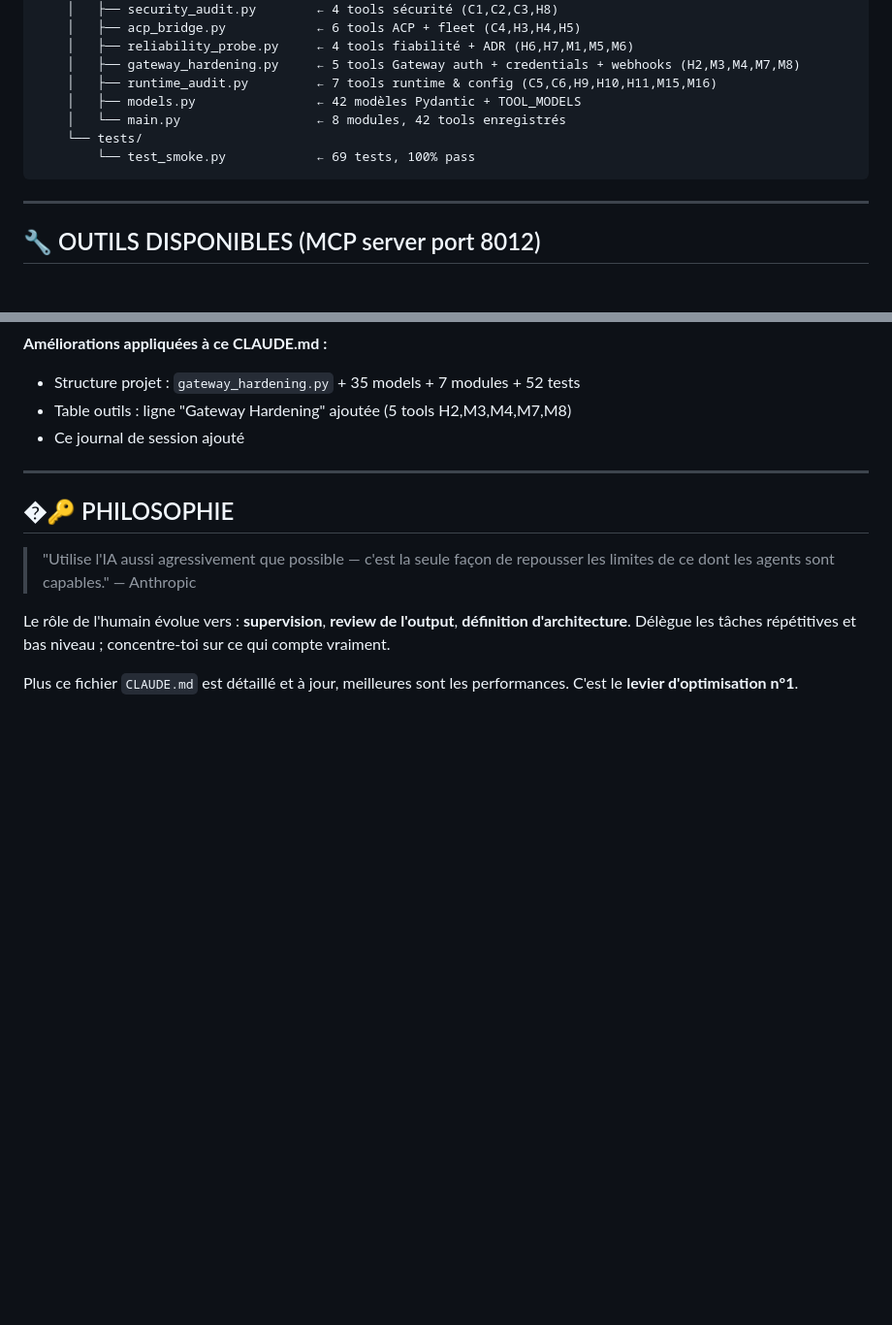
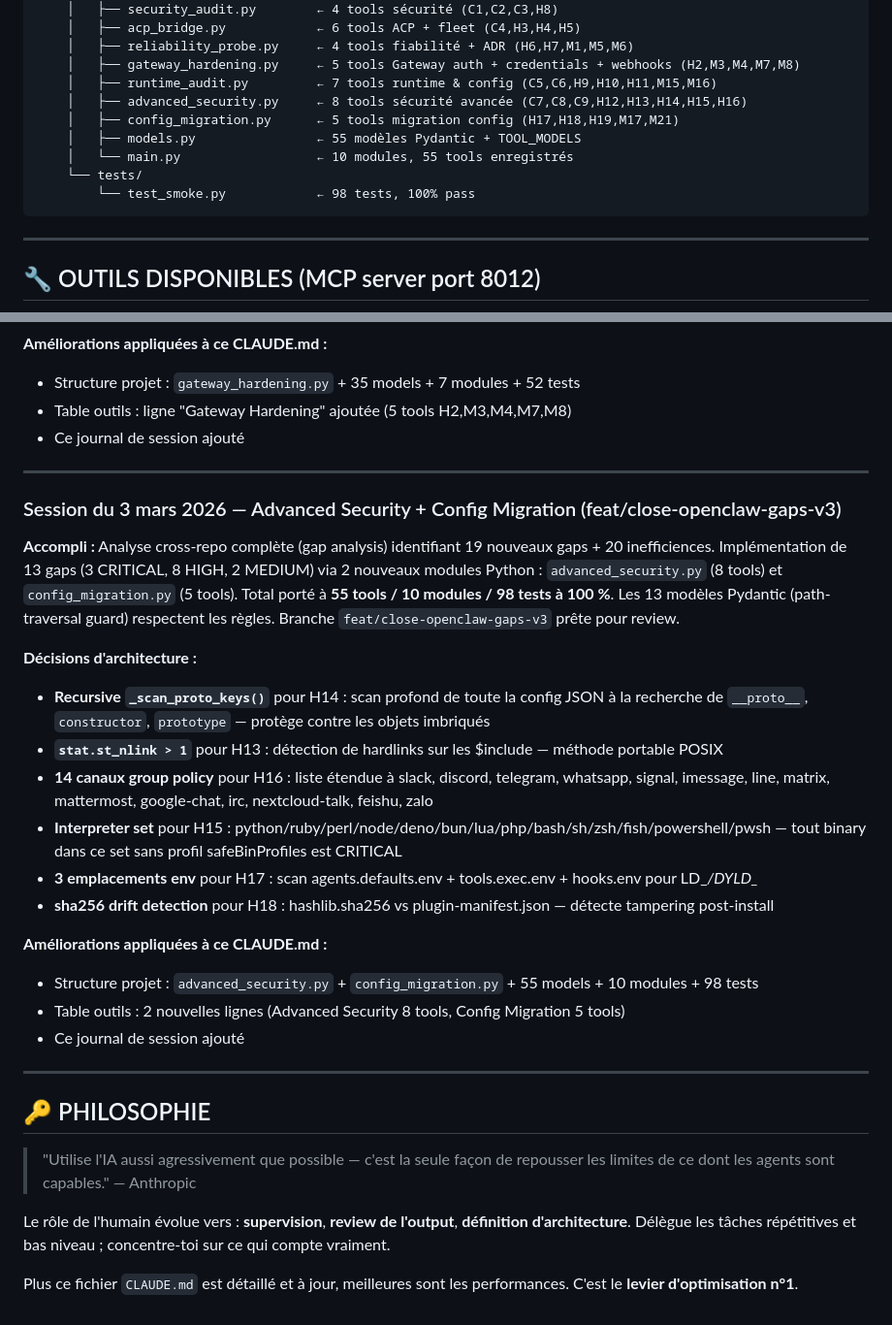
Before and after one commit to romainsantoli-web/setup-vs-agent-firm, a Markdown page: CLAUDE.md, 2 parts joined by grey strips. Shown at 97% size. Rendered like a GitHub page; blank space fills up the shorter version.

Commit message:
docs(claude): update CLAUDE.md — 55 tools / 10 modules / 98 tests (Phase 4 v3)

````diff
--- a/CLAUDE.md
+++ b/CLAUDE.md
@@ -118,10 +118,12 @@ setup-vs-agent-firm/
     │   ├── reliability_probe.py     ← 4 tools fiabilité + ADR (H6,H7,M1,M5,M6)
     │   ├── gateway_hardening.py     ← 5 tools Gateway auth + credentials + webhooks (H2,M3,M4,M7,M8)
     │   ├── runtime_audit.py         ← 7 tools runtime & config (C5,C6,H9,H10,H11,M15,M16)
-    │   ├── models.py                ← 42 modèles Pydantic + TOOL_MODELS
-    │   └── main.py                  ← 8 modules, 42 tools enregistrés
+    │   ├── advanced_security.py     ← 8 tools sécurité avancée (C7,C8,C9,H12,H13,H14,H15,H16)
+    │   ├── config_migration.py      ← 5 tools migration config (H17,H18,H19,M17,M21)
+    │   ├── models.py                ← 55 modèles Pydantic + TOOL_MODELS
+    │   └── main.py                  ← 10 modules, 55 tools enregistrés
     └── tests/
-        └── test_smoke.py            ← 69 tests, 100% pass
+        └── test_smoke.py            ← 98 tests, 100% pass
 ```
 
 ---
@@ -237,7 +241,34 @@ respectent la règle obligatoire de ce CLAUDE.md. Les deux READMEs sont mis à j
 
 ---
 
-## �🔑 PHILOSOPHIE
+### Session du 3 mars 2026 — Advanced Security + Config Migration (feat/close-openclaw-gaps-v3)
+
+**Accompli :**
+Analyse cross-repo complète (gap analysis) identifiant 19 nouveaux gaps + 20 inefficiences.
+Implémentation de 13 gaps (3 CRITICAL, 8 HIGH, 2 MEDIUM) via 2 nouveaux modules Python :
+`advanced_security.py` (8 tools) et `config_migration.py` (5 tools). Total porté à
+**55 tools / 10 modules / 98 tests à 100 %**. Les 13 modèles Pydantic (path-traversal guard)
+respectent les règles. Branche `feat/close-openclaw-gaps-v3` prête pour review.
+
+**Décisions d'architecture :**
+- **Recursive `_scan_proto_keys()`** pour H14 : scan profond de toute la config JSON à la recherche
+  de `__proto__`, `constructor`, `prototype` — protège contre les objets imbriqués
+- **`stat.st_nlink > 1`** pour H13 : détection de hardlinks sur les $include — méthode portable POSIX
+- **14 canaux group policy** pour H16 : liste étendue à slack, discord, telegram, whatsapp, signal,
+  imessage, line, matrix, mattermost, google-chat, irc, nextcloud-talk, feishu, zalo
+- **Interpreter set** pour H15 : python/ruby/perl/node/deno/bun/lua/php/bash/sh/zsh/fish/powershell/pwsh
+  — tout binary dans ce set sans profil safeBinProfiles est CRITICAL
+- **3 emplacements env** pour H17 : scan agents.defaults.env + tools.exec.env + hooks.env pour LD_*/DYLD_*
+- **sha256 drift detection** pour H18 : hashlib.sha256 vs plugin-manifest.json — détecte tampering post-install
+
+**Améliorations appliquées à ce CLAUDE.md :**
+- Structure projet : `advanced_security.py` + `config_migration.py` + 55 models + 10 modules + 98 tests
+- Table outils : 2 nouvelles lignes (Advanced Security 8 tools, Config Migration 5 tools)
+- Ce journal de session ajouté
+
+---
+
+## 🔑 PHILOSOPHIE
 
 > "Utilise l'IA aussi agressivement que possible — c'est la seule façon de repousser
 > les limites de ce dont les agents sont capables." — Anthropic
````
Also changed, not shown: other parts of CLAUDE.md (+2 -0 lines).
